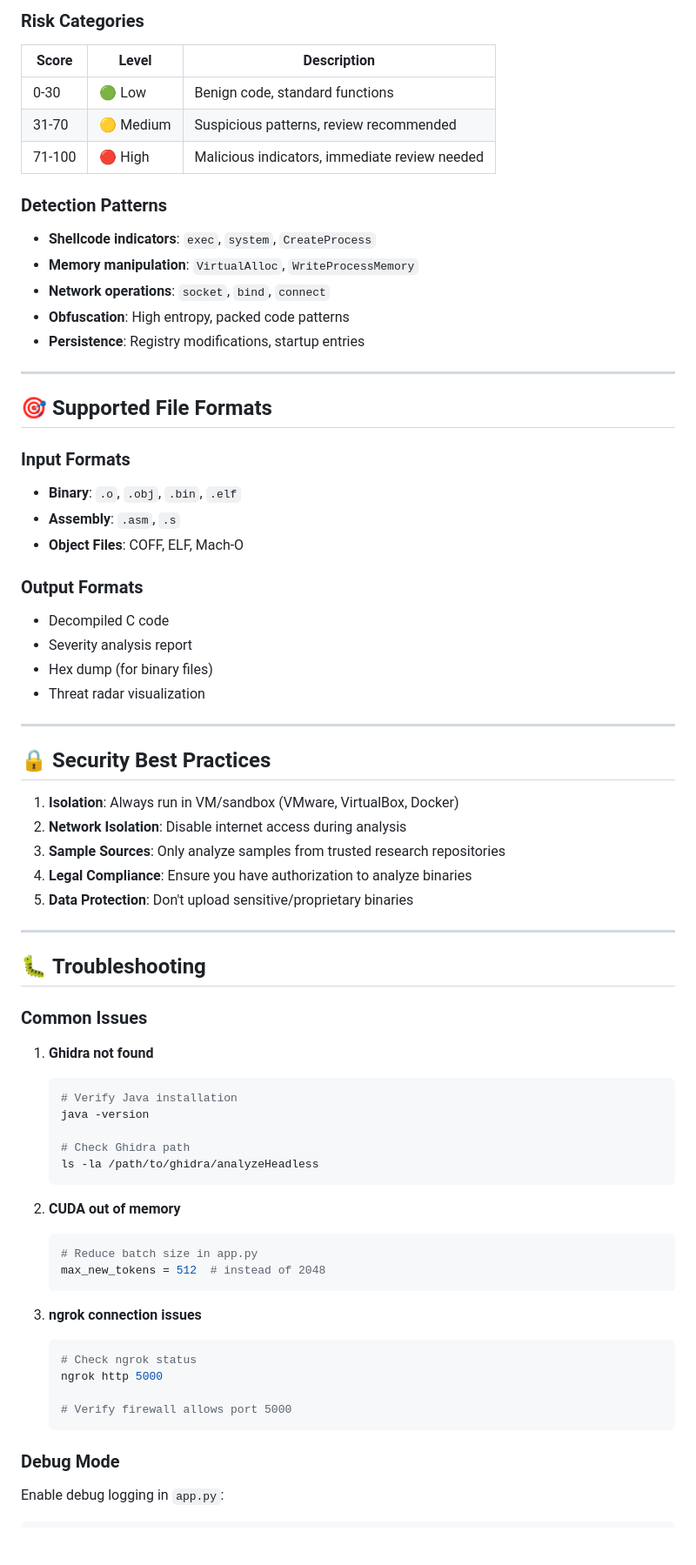
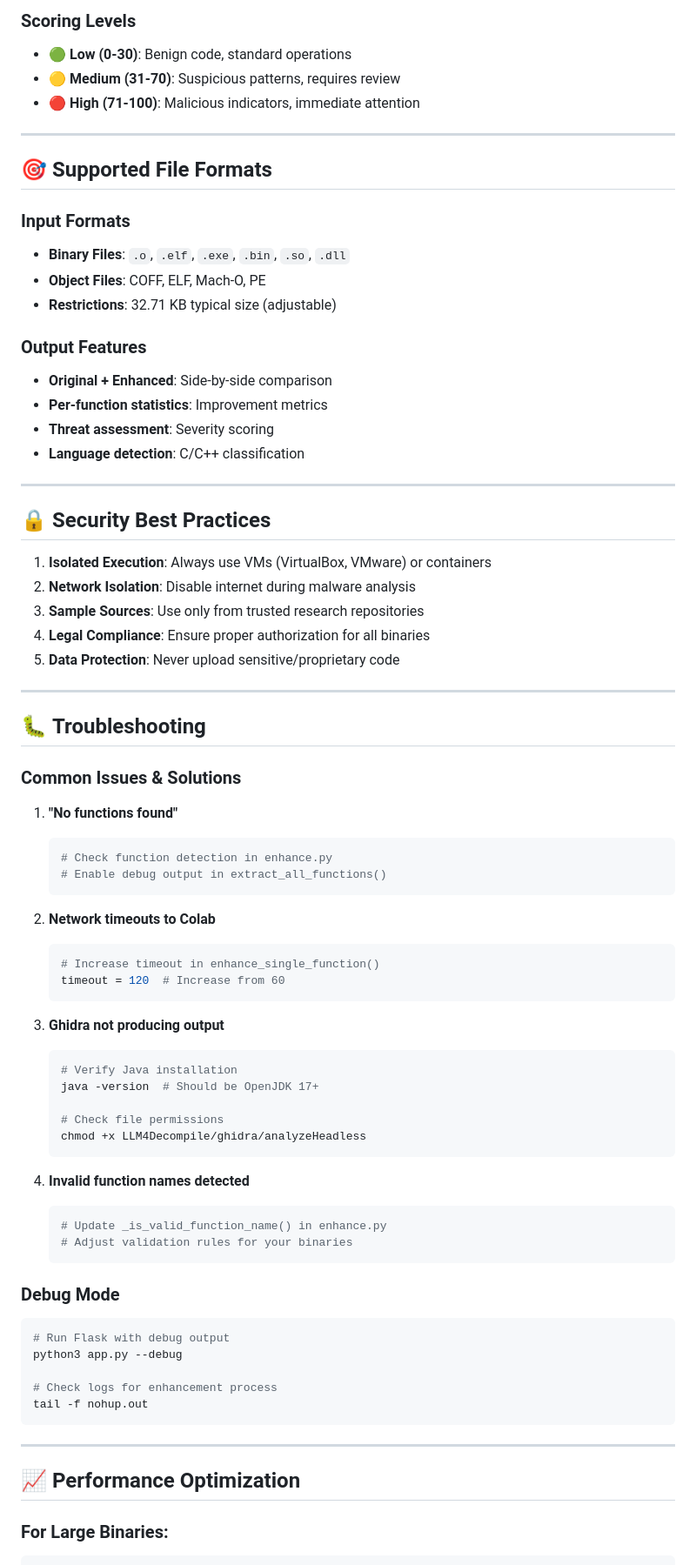
Before and after one commit to Chefjdeep/B12, a Markdown page: README.md, the part around one of its changes. Shown at 87% size. GitHub-like rendering; blank space fills up the shorter version.

````diff
--- a/README.md
+++ b/README.md
@@ -166,73 +280,79 @@ The system analyzes decompiled code for suspicious patterns:
 
-### **Risk Categories**
-
-| Score | Level | Description |
-|-------|-------|-------------|
-| 0-30 | 🟢 Low | Benign code, standard functions |
-| 31-70 | 🟡 Medium | Suspicious patterns, review recommended |
-| 71-100 | 🔴 High | Malicious indicators, immediate review needed |
-
-### **Detection Patterns**
-- **Shellcode indicators**: `exec`, `system`, `CreateProcess`
-- **Memory manipulation**: `VirtualAlloc`, `WriteProcessMemory`
-- **Network operations**: `socket`, `bind`, `connect`
-- **Obfuscation**: High entropy, packed code patterns
-- **Persistence**: Registry modifications, startup entries
+### **Scoring Levels**
+- **🟢 Low (0-30)**: Benign code, standard operations
+- **🟡 Medium (31-70)**: Suspicious patterns, requires review
+- **🔴 High (71-100)**: Malicious indicators, immediate attention
 
 ---
 
 ## 🎯 **Supported File Formats**
 
 ### **Input Formats**
-- **Binary**: `.o`, `.obj`, `.bin`, `.elf`
-- **Assembly**: `.asm`, `.s`
-- **Object Files**: COFF, ELF, Mach-O
+- **Binary Files**: `.o`, `.elf`, `.exe`, `.bin`, `.so`, `.dll`
+- **Object Files**: COFF, ELF, Mach-O, PE
+- **Restrictions**: 32.71 KB typical size (adjustable)
 
-### **Output Formats**
-- Decompiled C code
-- Severity analysis report
-- Hex dump (for binary files)
-- Threat radar visualization
+### **Output Features**
+- **Original + Enhanced**: Side-by-side comparison
+- **Per-function statistics**: Improvement metrics
+- **Threat assessment**: Severity scoring
+- **Language detection**: C/C++ classification
 
 ---
 
 ## 🔒 **Security Best Practices**
 
-1. **Isolation**: Always run in VM/sandbox (VMware, VirtualBox, Docker)
-2. **Network Isolation**: Disable internet access during analysis
-3. **Sample Sources**: Only analyze samples from trusted research repositories
-4. **Legal Compliance**: Ensure you have authorization to analyze binaries
-5. **Data Protection**: Don't upload sensitive/proprietary binaries
+1. **Isolated Execution**: Always use VMs (VirtualBox, VMware) or containers
+2. **Network Isolation**: Disable internet during malware analysis
+3. **Sample Sources**: Use only from trusted research repositories
+4. **Legal Compliance**: Ensure proper authorization for all binaries
+5. **Data Protection**: Never upload sensitive/proprietary code
 
 ---
 
 ## 🐛 **Troubleshooting**
 
-### **Common Issues**
+### **Common Issues & Solutions**
 
-1. **Ghidra not found**
+1. **"No functions found"**
+   ```python
+   # Check function detection in enhance.py
+   # Enable debug output in extract_all_functions()
+   ```
+
+2. **Network timeouts to Colab**
+   ```python
+   # Increase timeout in enhance_single_function()
+   timeout = 120  # Increase from 60
+   ```
+
+3. **Ghidra not producing output**
    ```bash
    # Verify Java installation
-   java -version
+   java -version  # Should be OpenJDK 17+
 
-   # Check Ghidra path
-   ls -la /path/to/ghidra/analyzeHeadless
+   # Check file permissions
+   chmod +x LLM4Decompile/ghidra/analyzeHeadless
    ```
 
-2. **CUDA out of memory**
+4. **Invalid function names detected**
    ```python
-   # Reduce batch size in app.py
-   max_new_tokens = 512  # instead of 2048
-   ```
-
-3. **ngrok connection issues**
-   ```bash
-   # Check ngrok status
-   ngrok http 5000
-
-   # Verify firewall allows port 5000
+   # Update _is_valid_function_name() in enhance.py
+   # Adjust validation rules for your binaries
    ```
 
 ### **Debug Mode**
-Enable debug logging in `app.py`:
+```bash
+# Run Flask with debug output
+python3 app.py --debug
+
+# Check logs for enhancement process
+tail -f nohup.out
+```
+
+---
+
+## 📈 **Performance Optimization**
+
+### **For Large Binaries:**
 ```python
````
Also changed, not shown: other parts of README.md (+191 -67 lines).
